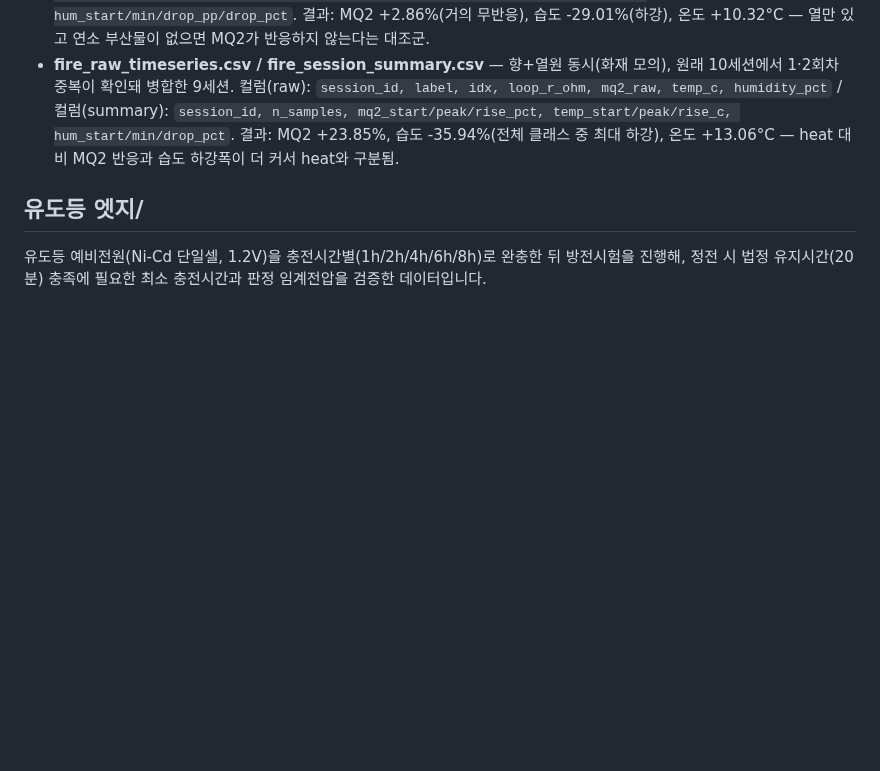
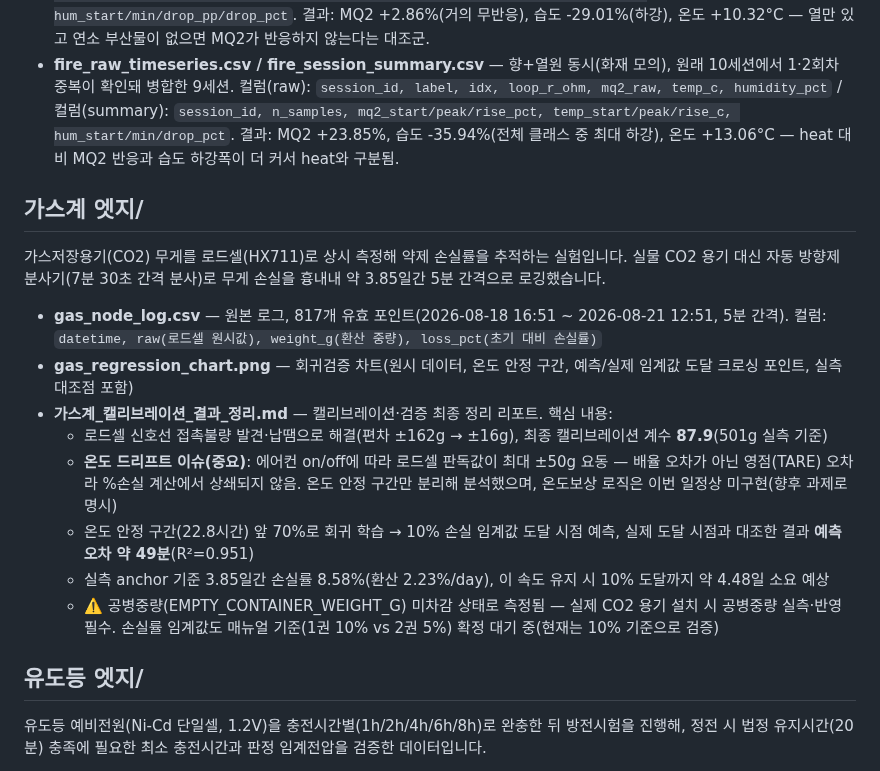
Before and after one commit to Billiardchalktheif/2026ESWContest_free_bulchimbeon, a Markdown page: data/README.md, the part around the change. GitHub-like rendering; blank space fills up the shorter version.

Commit message:
README에 가스계 엣지 데이터 섹션 추가
gas_node_log.csv, gas_regression_chart.png, 가스계_캘리브레이션_결과_정리.md 신설분 반영.
캘리브레이션 확정값(87.9), 온도 드리프트(영점 오차) 이슈, 10% 손실 임계값 예측 검증 결과(오차 ~49분) 요약.

```diff
--- a/data/README.md
+++ b/data/README.md
@@ -46,6 +46,19 @@
 - **heat_raw_timeseries.csv / heat_session_summary.csv** — 열풍기 단독(연소 없이 열만), 10세션. 컬럼(raw): `session_id, label, idx, loop_r_ohm, mq2_raw, temp_c, humidity_pct` / 컬럼(summary): `session_id, n_samples, loop_r_avg_ohm, mq2_start/peak/rise_pct, temp_start/peak/rise_c, hum_start/min/drop_pp/drop_pct`. 결과: MQ2 +2.86%(거의 무반응), 습도 -29.01%(하강), 온도 +10.32°C — 열만 있고 연소 부산물이 없으면 MQ2가 반응하지 않는다는 대조군.
 - **fire_raw_timeseries.csv / fire_session_summary.csv** — 향+열원 동시(화재 모의), 원래 10세션에서 1·2회차 중복이 확인돼 병합한 9세션. 컬럼(raw): `session_id, label, idx, loop_r_ohm, mq2_raw, temp_c, humidity_pct` / 컬럼(summary): `session_id, n_samples, mq2_start/peak/rise_pct, temp_start/peak/rise_c, hum_start/min/drop_pct`. 결과: MQ2 +23.85%, 습도 -35.94%(전체 클래스 중 최대 하강), 온도 +13.06°C — heat 대비 MQ2 반응과 습도 하강폭이 더 커서 heat와 구분됨.
 
+## 가스계 엣지/
+
+가스저장용기(CO2) 무게를 로드셀(HX711)로 상시 측정해 약제 손실률을 추적하는 실험입니다. 실물 CO2 용기 대신 자동 방향제 분사기(7분 30초 간격 분사)로 무게 손실을 흉내내 약 3.85일간 5분 간격으로 로깅했습니다.
+
+- **gas_node_log.csv** — 원본 로그, 817개 유효 포인트(2026-08-18 16:51 ~ 2026-08-21 12:51, 5분 간격). 컬럼: `datetime, raw(로드셀 원시값), weight_g(환산 중량), loss_pct(초기 대비 손실률)`
+- **gas_regression_chart.png** — 회귀검증 차트(원시 데이터, 온도 안정 구간, 예측/실제 임계값 도달 크로싱 포인트, 실측 대조점 포함)
+- **가스계_캘리브레이션_결과_정리.md** — 캘리브레이션·검증 최종 정리 리포트. 핵심 내용:
+  - 로드셀 신호선 접촉불량 발견·납땜으로 해결(편차 ±162g → ±16g), 최종 캘리브레이션 계수 **87.9**(501g 실측 기준)
+  - **온도 드리프트 이슈(중요)**: 에어컨 on/off에 따라 로드셀 판독값이 최대 ±50g 요동 — 배율 오차가 아닌 영점(TARE) 오차라 %손실 계산에서 상쇄되지 않음. 온도 안정 구간만 분리해 분석했으며, 온도보상 로직은 이번 일정상 미구현(향후 과제로 명시)
+  - 온도 안정 구간(22.8시간) 앞 70%로 회귀 학습 → 10% 손실 임계값 도달 시점 예측, 실제 도달 시점과 대조한 결과 **예측 오차 약 49분**(R²=0.951)
+  - 실측 anchor 기준 3.85일간 손실률 8.58%(환산 2.23%/day), 이 속도 유지 시 10% 도달까지 약 4.48일 소요 예상
+  - ⚠️ 공병중량(EMPTY_CONTAINER_WEIGHT_G) 미차감 상태로 측정됨 — 실제 CO2 용기 설치 시 공병중량 실측·반영 필수. 손실률 임계값도 매뉴얼 기준(1권 10% vs 2권 5%) 확정 대기 중(현재는 10% 기준으로 검증)
+
 ## 유도등 엣지/
 
 유도등 예비전원(Ni-Cd 단일셀, 1.2V)을 충전시간별(1h/2h/4h/6h/8h)로 완충한 뒤 방전시험을 진행해, 정전 시 법정 유지시간(20분) 충족에 필요한 최소 충전시간과 판정 임계전압을 검증한 데이터입니다.
```
Also changed, not shown: README.md (+4 -0 lines).
